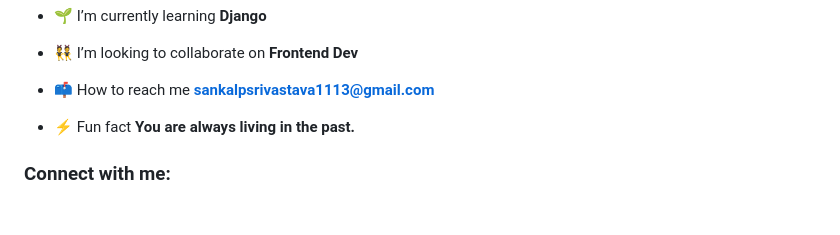
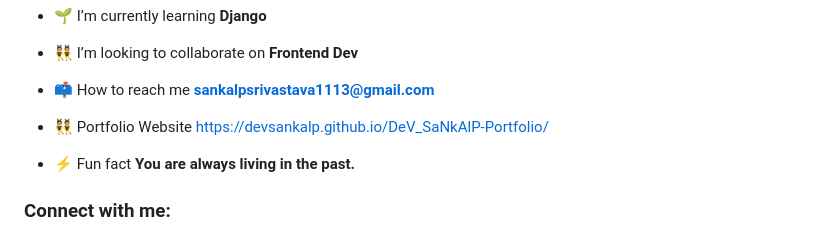
Before and after one commit to DevSankalp/DevSankalp, a Markdown page: README.md, the part around the change. Drawn GitHub-style; blank space fills up the shorter version.

```diff
--- a/README.md
+++ b/README.md
@@ -12,6 +12,8 @@
 - 👯 I’m looking to collaborate on **Frontend Dev**
 
 - 📫 How to reach me **sankalpsrivastava1113@gmail.com**
+
+- 👯 Portfolio Website https://devsankalp.github.io/DeV_SaNkAlP-Portfolio/
 
 - ⚡ Fun fact **You are always living in the past.**
 
```
